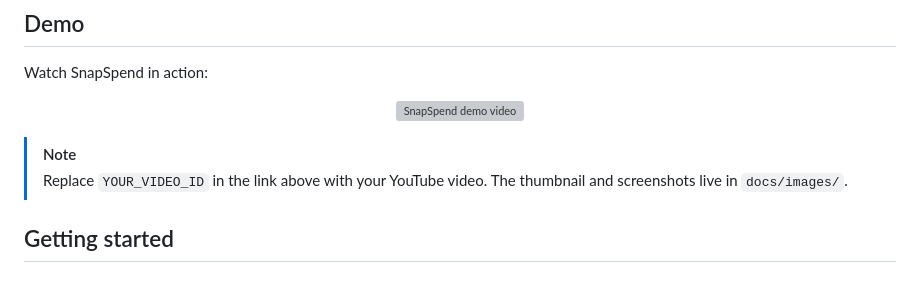
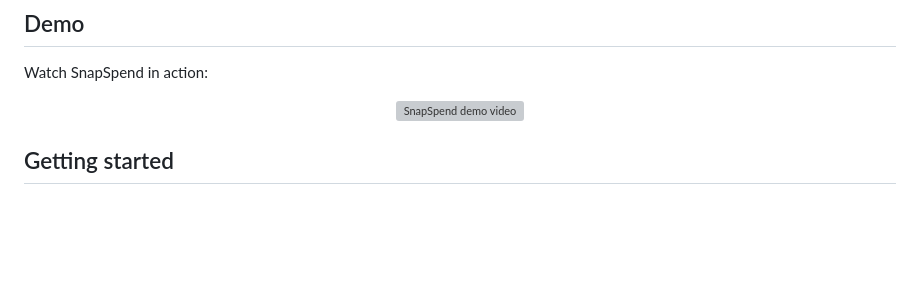
Before and after one commit to MohammeddArsh/SnapSpend, a Markdown page: README.md, the part around the change. Rendered like a GitHub page; blank space fills up the shorter version; grey boxes are pictures that could not be loaded.

Commit message:
README edit
Removed note about replacing video ID in README.

```diff
--- a/README.md
+++ b/README.md
@@ -103,9 +103,6 @@ Watch SnapSpend in action:
     <img src="docs/images/demo-thumbnail.png" alt="SnapSpend demo video" width="800" />
   </a>
 </p>
-
-> [!NOTE]
-> Replace `YOUR_VIDEO_ID` in the link above with your YouTube video. The thumbnail and screenshots live in `docs/images/`.
 
 ## Getting started
 
```
